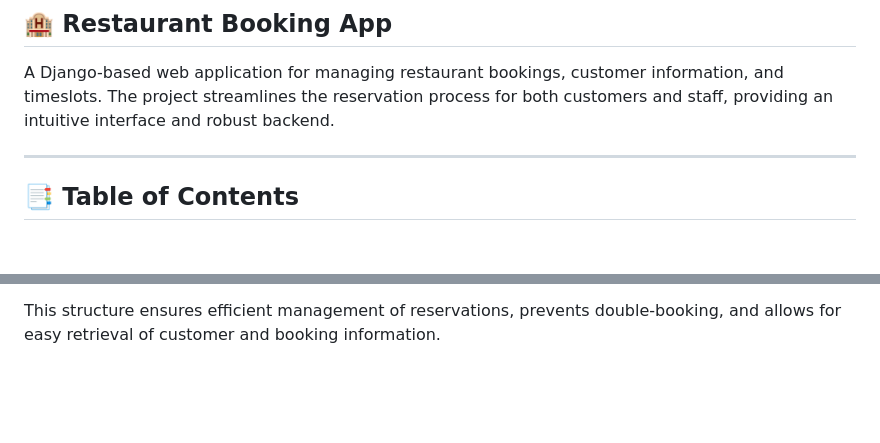
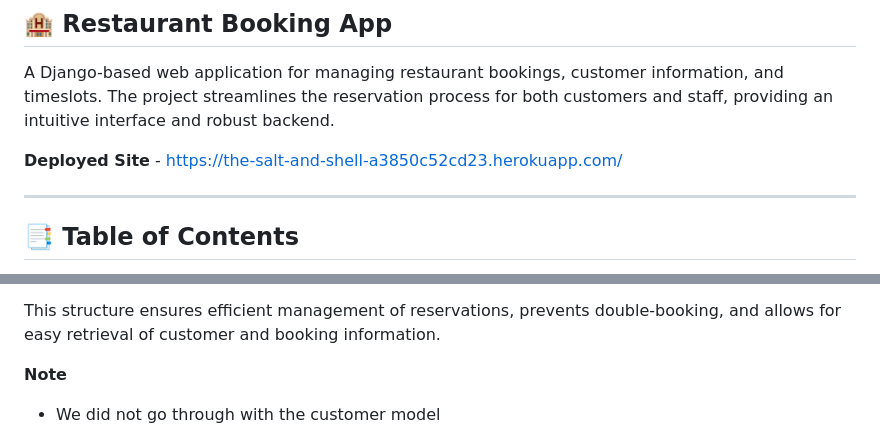
Before and after one commit to Pezz-x/The_Salt_and_Shell, a Markdown page: README.md, 2 parts joined by grey strips. Drawn GitHub-style; blank space fills up the shorter version.

```diff
--- a/README.md
+++ b/README.md
@@ -3,6 +3,9 @@
 ## 🏨 Restaurant Booking App
 
 A Django-based web application for managing restaurant bookings, customer information, and timeslots. The project streamlines the reservation process for both customers and staff, providing an intuitive interface and robust backend.
+
+
+**Deployed Site** - https://the-salt-and-shell-a3850c52cd23.herokuapp.com/
 
 ---
 
@@ -91,6 +94,9 @@ The Salt and Shell application uses a relational database to manage restaurant b
 -   A **Timeslot** can be linked to multiple **Bookings** (one-to-many).
 
 This structure ensures efficient management of reservations, prevents double-booking, and allows for easy retrieval of customer and booking information.
+
+**Note**
+-   We did not go through with the customer model
 
 ![ERD](./static/images/readme_images/ERD.png)
 
```
Also changed, not shown: other parts of README.md (+19 -2 lines), static/images/readme_images/dark_mode.png (added), static/images/readme_images/light_mode.png (added).
